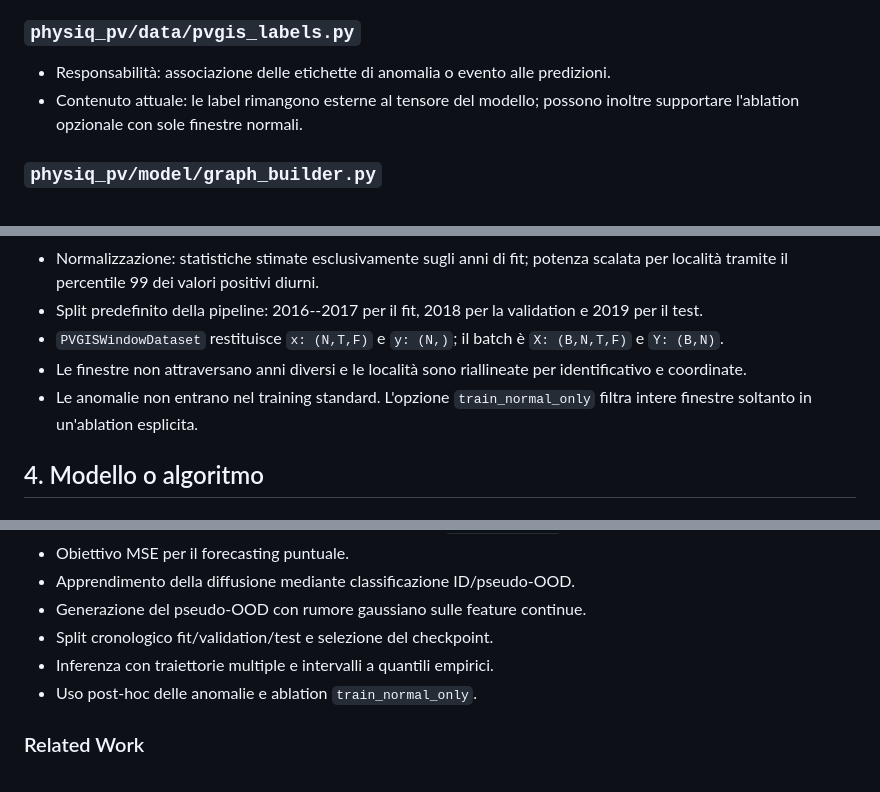
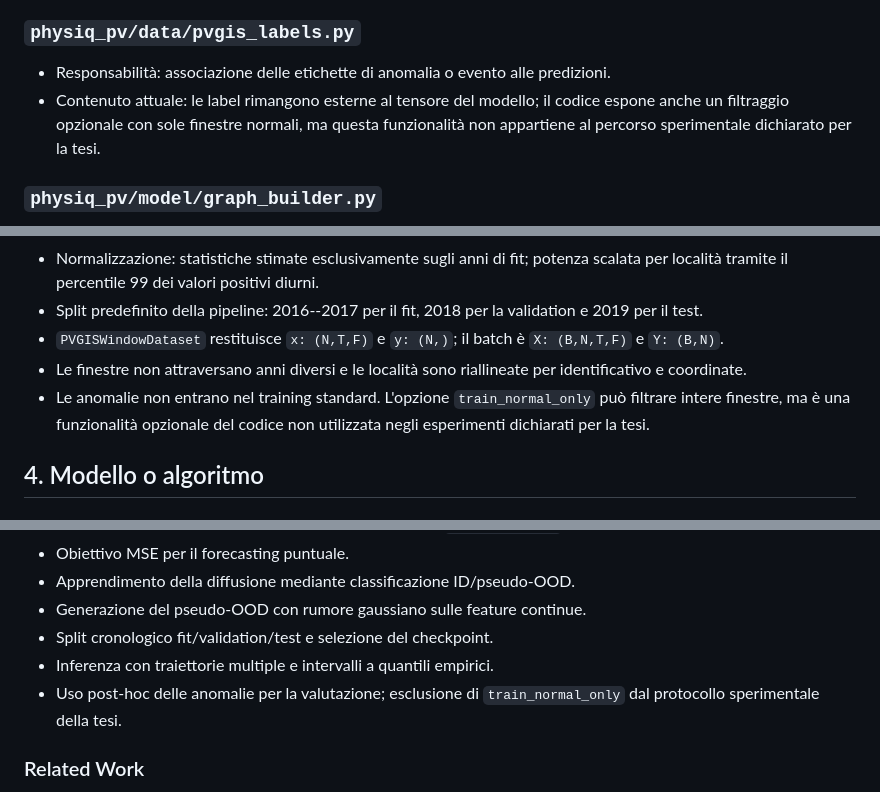
Before and after one commit to AlbertoPedalino/tesi_latex, a Markdown page: branch_notes/feat_sde-net-true-minimal.md, 3 parts joined by grey strips. Drawn GitHub-style.

```diff
--- a/branch_notes/feat_sde-net-true-minimal.md
+++ b/branch_notes/feat_sde-net-true-minimal.md
@@ -22,7 +22,7 @@
 ### `physiq_pv/data/pvgis_labels.py`
 
 - Responsabilità: associazione delle etichette di anomalia o evento alle predizioni.
-- Contenuto attuale: le label rimangono esterne al tensore del modello; possono inoltre supportare l'ablation opzionale con sole finestre normali.
+- Contenuto attuale: le label rimangono esterne al tensore del modello; il codice espone anche un filtraggio opzionale con sole finestre normali, ma questa funzionalità non appartiene al percorso sperimentale dichiarato per la tesi.
 
 ### `physiq_pv/model/graph_builder.py`
 
@@ -70,7 +70,7 @@
 - Split predefinito della pipeline: 2016--2017 per il fit, 2018 per la validation e 2019 per il test.
 - `PVGISWindowDataset` restituisce `x: (N,T,F)` e `y: (N,)`; il batch è `X: (B,N,T,F)` e `Y: (B,N)`.
 - Le finestre non attraversano anni diversi e le località sono riallineate per identificativo e coordinate.
-- Le anomalie non entrano nel training standard. L'opzione `train_normal_only` filtra intere finestre soltanto in un'ablation esplicita.
+- Le anomalie non entrano nel training standard. L'opzione `train_normal_only` può filtrare intere finestre, ma è una funzionalità opzionale del codice non utilizzata negli esperimenti dichiarati per la tesi.
 
 ## 4. Modello o algoritmo
 
@@ -137,7 +137,7 @@
 - Generazione del pseudo-OOD con rumore gaussiano sulle feature continue.
 - Split cronologico fit/validation/test e selezione del checkpoint.
 - Inferenza con traiettorie multiple e intervalli a quantili empirici.
-- Uso post-hoc delle anomalie e ablation `train_normal_only`.
+- Uso post-hoc delle anomalie per la valutazione; esclusione di `train_normal_only` dal protocollo sperimentale della tesi.
 
 ### Related Work
 
```
Also changed, not shown: other parts of branch_notes/feat_sde-net-true-minimal.md (+1 -1 lines), branch_notes/feat_pvgis-climate-anomaly-detectors.md (+6 -4 lines), branch_notes/feat_sde-net-paper-faithful.md (+2 -2 lines).
